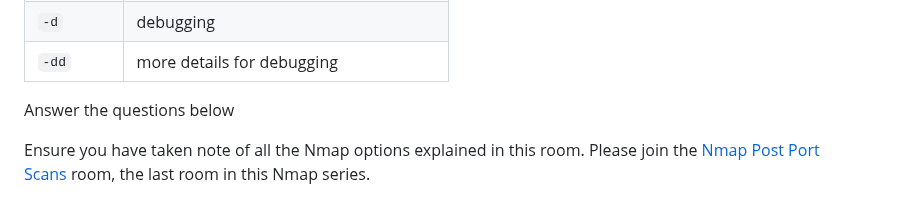
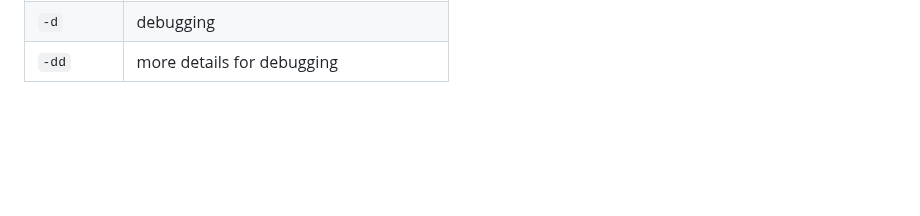
Before and after one commit to TroJan2001/Notes, a Markdown page: Network Exploitation/Nmap/Nmap Advanced Port Scanning Summary.md, the part around the change. Rendered like a GitHub page; blank space fills up the shorter version.

```diff
--- a/Network Exploitation/Nmap/Nmap Advanced Port Scanning Summary.md
+++ b/Network Exploitation/Nmap/Nmap Advanced Port Scanning Summary.md
@@ -29,7 +29,3 @@ These scan types rely on setting TCP flags in unexpected ways to prompt ports
 |`-vv`|very verbose|
 |`-d`|debugging|
 |`-dd`|more details for debugging|
-
-Answer the questions below
-
-Ensure you have taken note of all the Nmap options explained in this room. Please join the [Nmap Post Port Scans](https://tryhackme.com/room/nmap04) room, the last room in this Nmap series.
```
Also changed, not shown: Privesc/Windows/Passwords Usual Spots.md (+2 -0 lines), Privesc/Windows/Windows Services.md (added, +33 -0 lines), Attachments/Pasted image 20240810183544.png (added), TryHackMe/Complete Beginner.png (deleted), TryHackMe/Introduction to Cyber Security Learning Path.png (deleted), TryHackMe/Web Fundamentals Learning Path.png (deleted), 9 other files.
